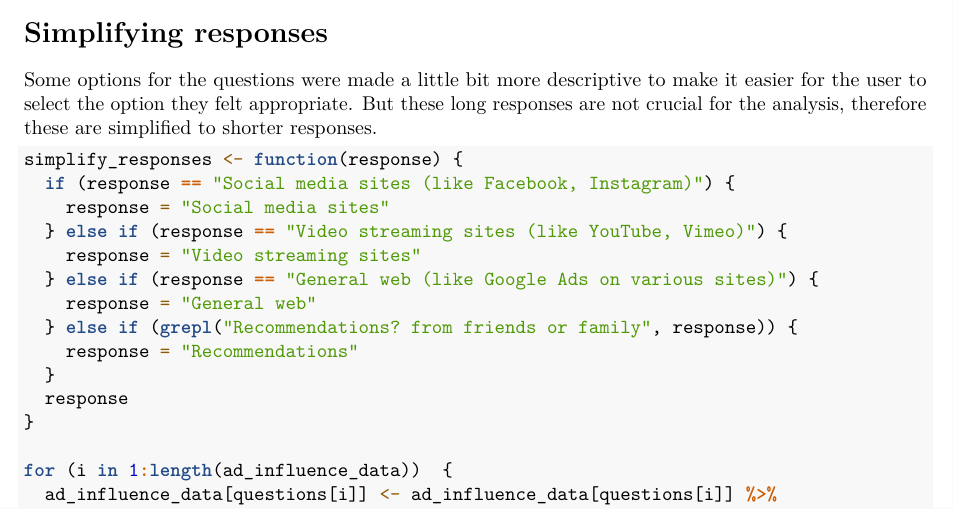
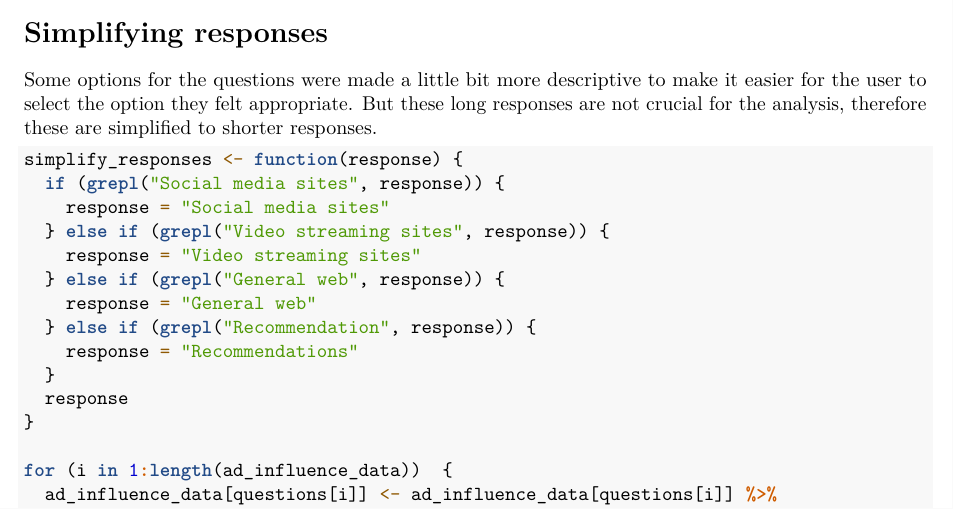
Before and after one commit to srijan-nayak/ad-influence-survey-analysis, an R Markdown document (analysis.Rmd): part of page 1 of 5, cut so that both start at the same text. Rendered offline with R 4.5, knitr and Pandoc, then LaTeX, with nearby package versions.

Commit message:
Simplify simplify_responses using grepl

````diff
--- a/analysis.Rmd
+++ b/analysis.Rmd
@@ -48,13 +48,13 @@ to shorter responses.
 
 ```{r}
 simplify_responses <- function(response) {
-  if (response == "Social media sites (like Facebook, Instagram)") {
+  if (grepl("Social media sites", response)) {
     response = "Social media sites"
-  } else if (response == "Video streaming sites (like YouTube, Vimeo)") {
+  } else if (grepl("Video streaming sites", response)) {
     response = "Video streaming sites"
-  } else if (response == "General web (like Google Ads on various sites)") {
+  } else if (grepl("General web", response)) {
     response = "General web"
-  } else if (grepl("Recommendations? from friends or family", response)) {
+  } else if (grepl("Recommendation", response)) {
     response = "Recommendations"
   }
   response
````
